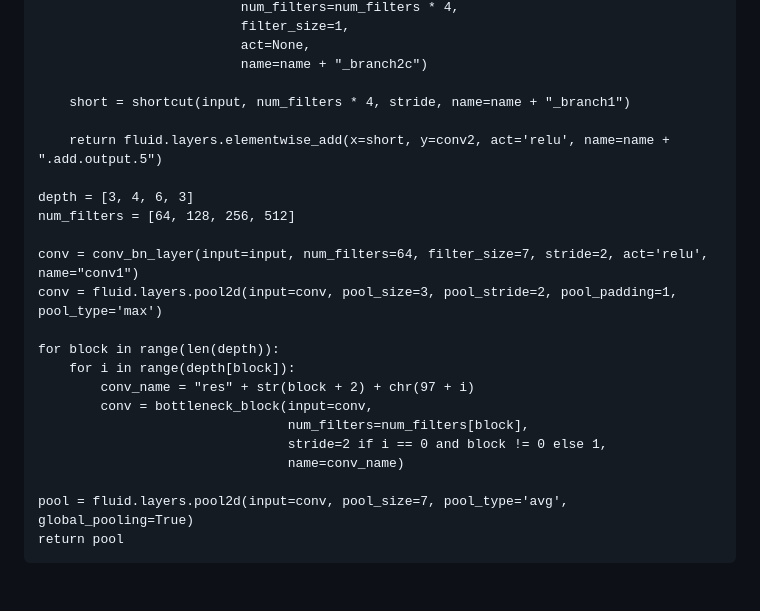
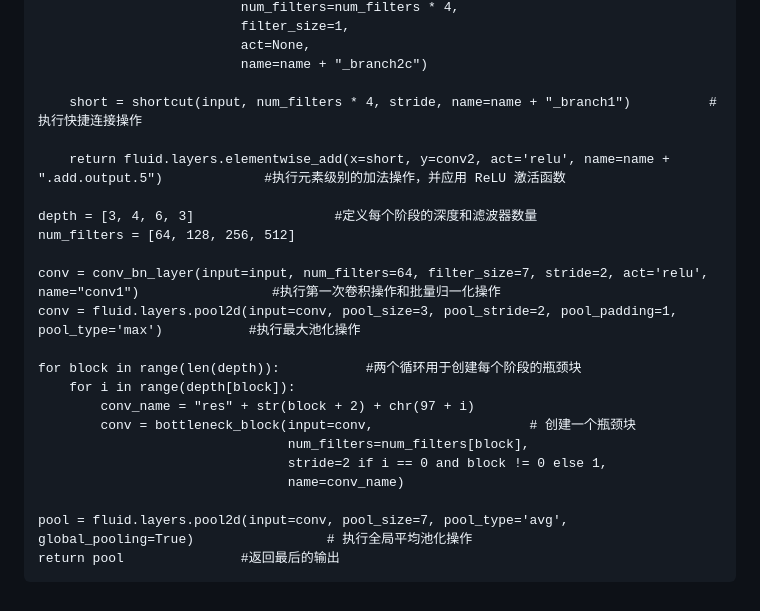
Before and after one commit to thepersevereman/thepersevereman.github.io, a Markdown page: 残差神经网络.md, the part around the change. Drawn GitHub-style.

```diff
--- a/残差神经网络.md
+++ b/残差神经网络.md
@@ -48,23 +48,23 @@
                               act=None,
                               name=name + "_branch2c")
 
-        short = shortcut(input, num_filters * 4, stride, name=name + "_branch1")
+        short = shortcut(input, num_filters * 4, stride, name=name + "_branch1")          #执行快捷连接操作
 
-        return fluid.layers.elementwise_add(x=short, y=conv2, act='relu', name=name + ".add.output.5")
+        return fluid.layers.elementwise_add(x=short, y=conv2, act='relu', name=name + ".add.output.5")             #执行元素级别的加法操作，并应用 ReLU 激活函数
 
-    depth = [3, 4, 6, 3]
+    depth = [3, 4, 6, 3]                  #定义每个阶段的深度和滤波器数量
     num_filters = [64, 128, 256, 512]
 
-    conv = conv_bn_layer(input=input, num_filters=64, filter_size=7, stride=2, act='relu', name="conv1")
-    conv = fluid.layers.pool2d(input=conv, pool_size=3, pool_stride=2, pool_padding=1, pool_type='max')
+    conv = conv_bn_layer(input=input, num_filters=64, filter_size=7, stride=2, act='relu', name="conv1")                 #执行第一次卷积操作和批量归一化操作
+    conv = fluid.layers.pool2d(input=conv, pool_size=3, pool_stride=2, pool_padding=1, pool_type='max')           #执行最大池化操作
 
-    for block in range(len(depth)):
+    for block in range(len(depth)):           #两个循环用于创建每个阶段的瓶颈块
         for i in range(depth[block]):
             conv_name = "res" + str(block + 2) + chr(97 + i)
-            conv = bottleneck_block(input=conv,
+            conv = bottleneck_block(input=conv,                    # 创建一个瓶颈块
                                     num_filters=num_filters[block],
                                     stride=2 if i == 0 and block != 0 else 1,
                                     name=conv_name)
 
-    pool = fluid.layers.pool2d(input=conv, pool_size=7, pool_type='avg', global_pooling=True)
-    return pool
+    pool = fluid.layers.pool2d(input=conv, pool_size=7, pool_type='avg', global_pooling=True)                 # 执行全局平均池化操作
+    return pool               #返回最后的输出
```
